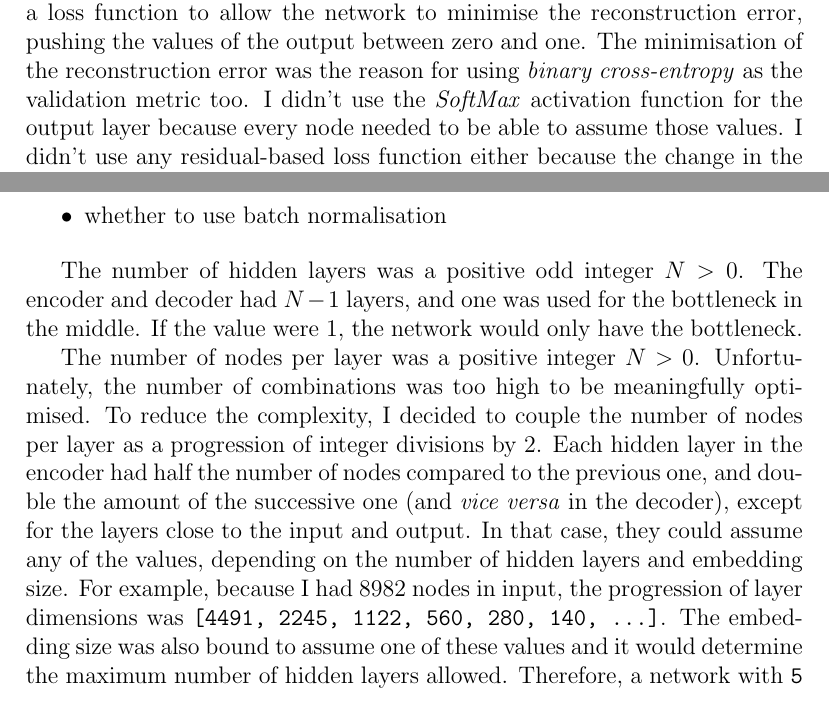
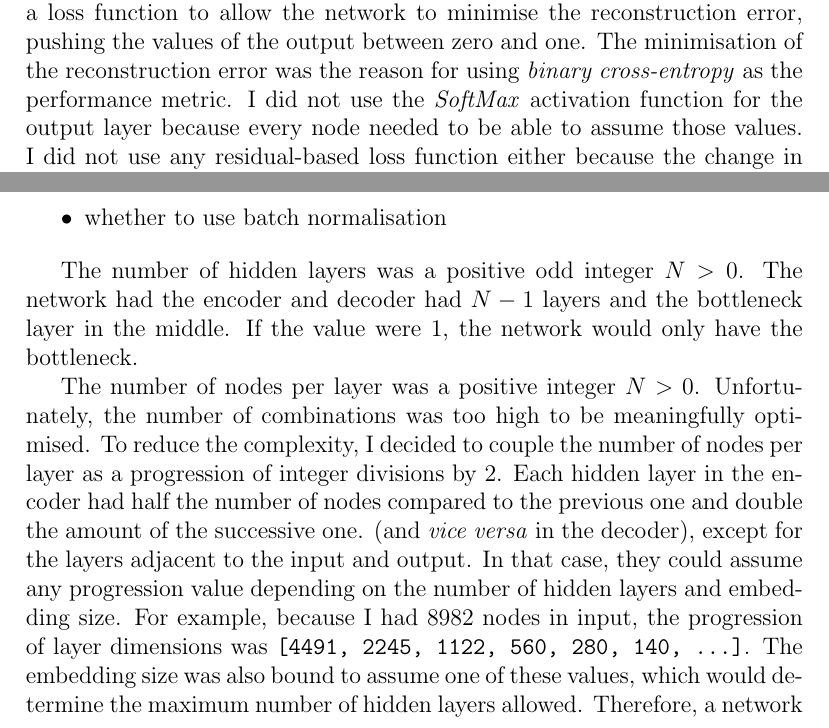
Before and after one commit to simonespa/apprenticeship-project-assessment, a LaTeX document (report/report.tex, which reads report/sections/07_implementation_performance_metrics.tex): two parts of pages 18 and 19 of 47, joined at a grey line, cut so that both start at the same text. Compiled offline with pdfLaTeX.

Commit message:
Correction of section 7

```diff
--- a/report/sections/07_implementation_performance_metrics.tex
+++ b/report/sections/07_implementation_performance_metrics.tex
@@ -33,9 +33,9 @@ Some of the hyperparameters were decided based on the nature of the problem.
 The input data was a tensor of zeros and ones, and the network's main objective was to reconstruct the output with minimal loss.
 I used the \textit{Sigmoid} activation function for the output layer and \textit{binary cross-entropy} as a loss function
 to allow the network to minimise the reconstruction error, pushing the values of the output between zero and one.
-The minimisation of the reconstruction error was the reason for using \textit{binary cross-entropy} as the validation metric too.
-I didn't use the \textit{SoftMax} activation function for the output layer because every node needed to be able to assume those values.
-I didn't use any residual-based loss function either because the change in the loss for wrong predictions
+The minimisation of the reconstruction error was the reason for using \textit{binary cross-entropy} as the performance metric.
+I did not use the \textit{SoftMax} activation function for the output layer because every node needed to be able to assume those values.
+I did not use any residual-based loss function either because the change in the loss for wrong predictions
 (i.e. when the slope of the derivative is close to zero) is not as significant as it is for the binary cross-entropy loss,
 partly affecting the step size during backpropagation [figure \ref{fig:loss_comparison}].
 The negative log loss was the best option because it heavily penalised significant differences between $y$ and $\hat{y}$,
@@ -78,18 +78,17 @@ The hyperparameters considered by Hyperband were:
 \end{itemize}
 
 The number of hidden layers was a positive odd integer $N > 0$.
-The encoder and decoder had $N-1$ layers, and one was used for the bottleneck in the middle.
+The network had the encoder and decoder had $N-1$ layers and the bottleneck layer in the middle.
 If the value were $1$, the network would only have the bottleneck.
 
-The number of nodes per layer was a positive integer $N > 0$. Unfortunately, the number of combinations was too high to be
-meaningfully optimised. To reduce the complexity, I decided to couple the number of nodes per layer as a progression
-of integer divisions by 2.
-Each hidden layer in the encoder had half the number of nodes compared to the previous one, and double the amount of the successive one
-(and \textit{vice versa} in the decoder), except for the layers close to the input and output.
-In that case, they could assume any of the values, depending on the number of hidden layers and embedding size.
+The number of nodes per layer was a positive integer $N > 0$. Unfortunately, the number of combinations was too high to be meaningfully optimised.
+To reduce the complexity, I decided to couple the number of nodes per layer as a progression of integer divisions by 2.
+Each hidden layer in the encoder had half the number of nodes compared to the previous one and double the amount of the successive one.
+(and \textit{vice versa} in the decoder), except for the layers adjacent to the input and output.
+In that case, they could assume any progression value depending on the number of hidden layers and embedding size.
 For example, because I had 8982 nodes in input, the progression of layer dimensions
 was \verb|[4491, 2245, 1122, 560, 280, 140, ...]|.
-The embedding size was also bound to assume one of these values and it would determine
+The embedding size was also bound to assume one of these values, which would determine
 the maximum number of hidden layers allowed.
 Therefore, a network with \verb|5| hidden layers and an embedding size of \verb|280|
 would have had the following configuration: \verb|8982 -> 1122 -> 560 -> 280 -> 560 -> 1122 -> 8982|.
```
Also changed, not shown: report/sections/07_implementation_performance_metrics.tex (5 more changed lines).
